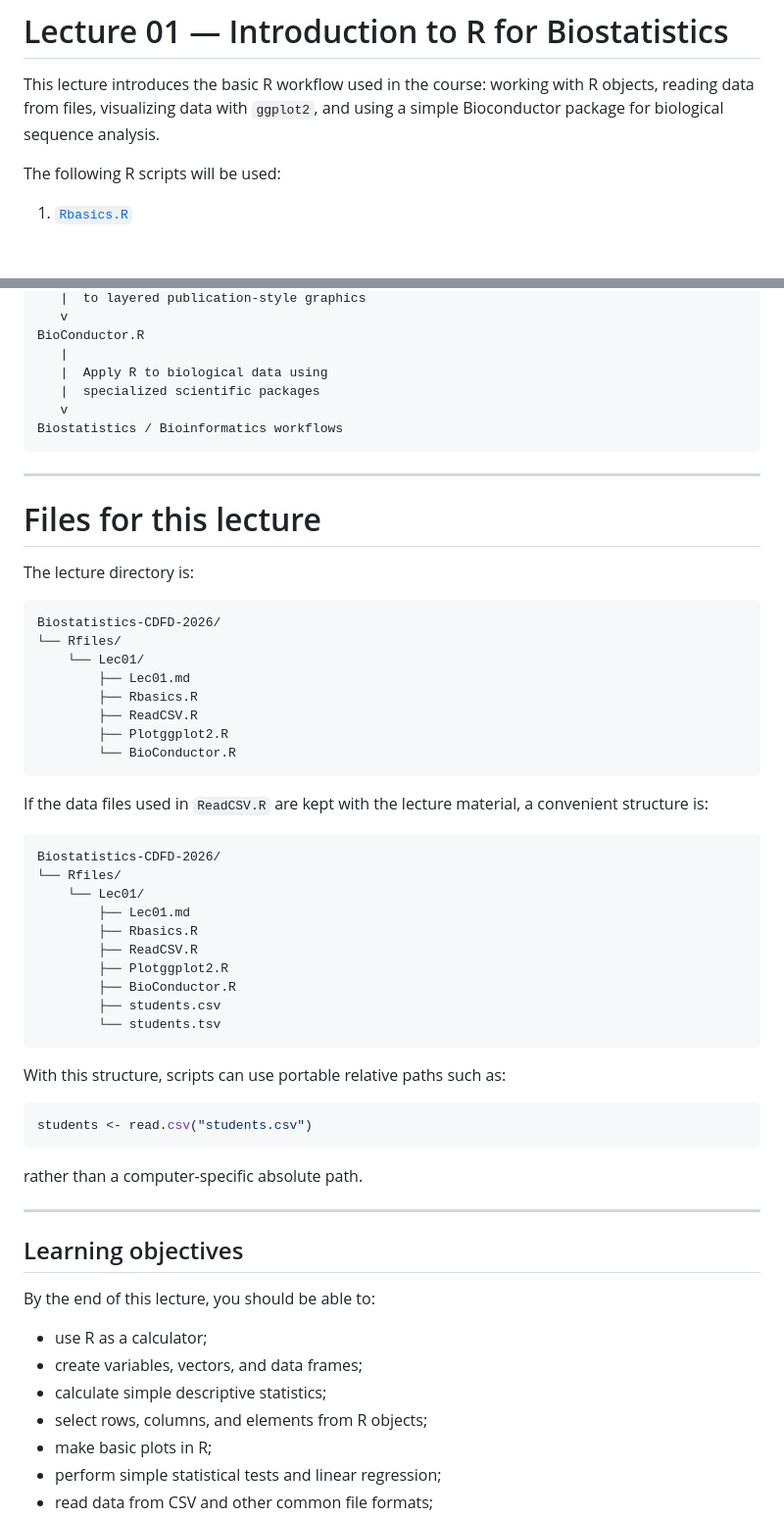
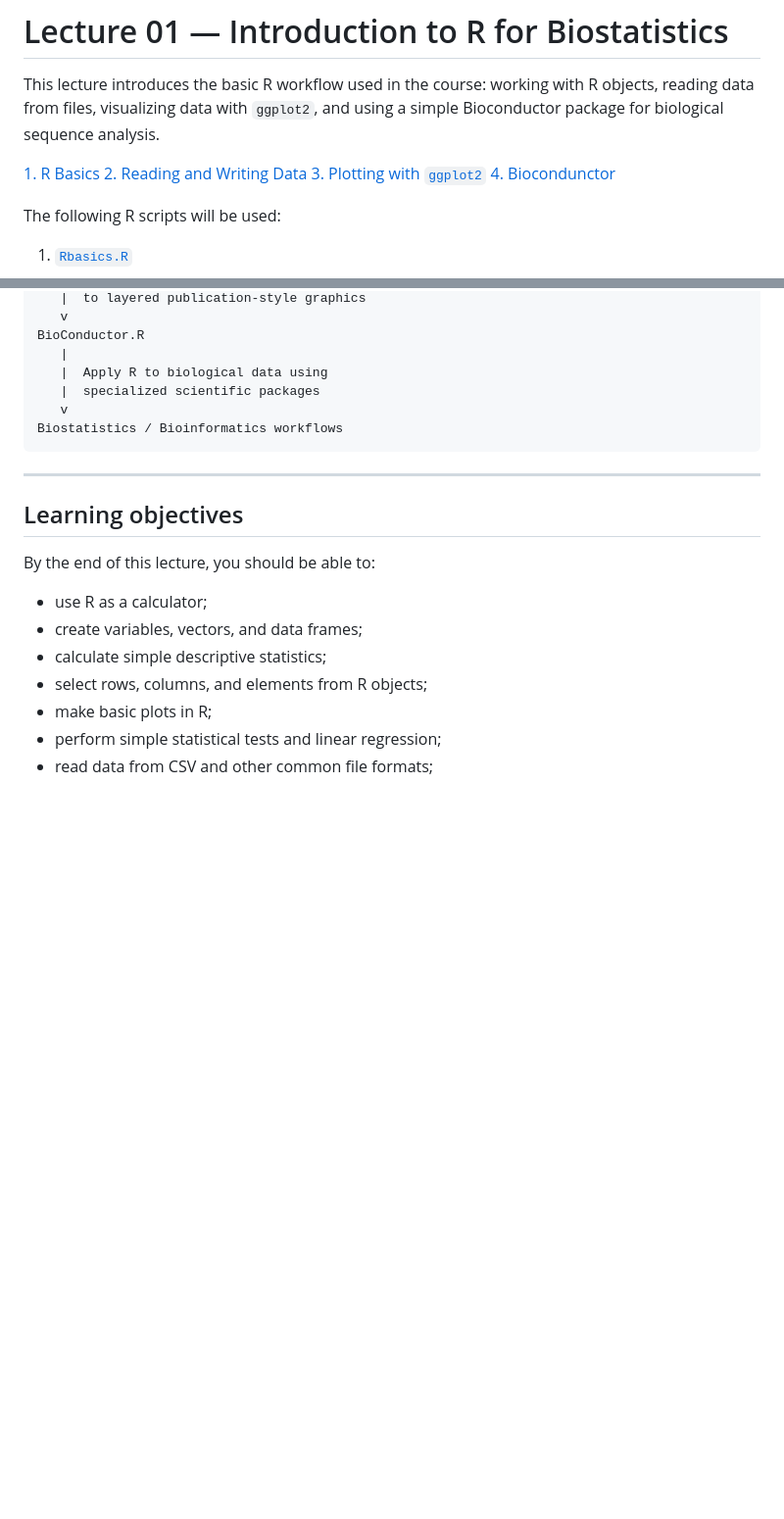
Before and after one commit to raghurama123/Biostatistics-CDFD-2026, a Markdown page: Lec01/Lec01.md, 2 parts joined by grey strips. Shown at 98% size. Rendered like a GitHub page; blank space fills up the shorter version.

Commit message:
Revise Lecture 01 content and structure
Updated the lecture content to include links to sections and removed outdated directory structure information.

````diff
--- a/Lec01/Lec01.md
+++ b/Lec01/Lec01.md
@@ -1,6 +1,11 @@
 # Lecture 01 — Introduction to R for Biostatistics
 
 This lecture introduces the basic R workflow used in the course: working with R objects, reading data from files, visualizing data with `ggplot2`, and using a simple Bioconductor package for biological sequence analysis.
+
+[1. R Basics](#1-r-basics)
+[2. Reading and Writing Data](#2-read-write)
+[3. Plotting with `ggplot2`](#3-r-ggplot2)
+[4. Biocondunctor](#4-bioconductor)
 
 The following R scripts will be used:
 
@@ -36,46 +41,6 @@ BioConductor.R
    v
 Biostatistics / Bioinformatics workflows
 ```
----
-
-# Files for this lecture
-
-The lecture directory is:
-
-```text
-Biostatistics-CDFD-2026/
-└── Rfiles/
-    └── Lec01/
-        ├── Lec01.md
-        ├── Rbasics.R
-        ├── ReadCSV.R
-        ├── Plotggplot2.R
-        └── BioConductor.R
-```
-
-If the data files used in `ReadCSV.R` are kept with the lecture material, a convenient structure is:
-
-```text
-Biostatistics-CDFD-2026/
-└── Rfiles/
-    └── Lec01/
-        ├── Lec01.md
-        ├── Rbasics.R
-        ├── ReadCSV.R
-        ├── Plotggplot2.R
-        ├── BioConductor.R
-        ├── students.csv
-        └── students.tsv
-```
-
-With this structure, scripts can use portable relative paths such as:
-
-```r
-students <- read.csv("students.csv")
-```
-
-rather than a computer-specific absolute path.
-
 ---
 
 ## Learning objectives
````
